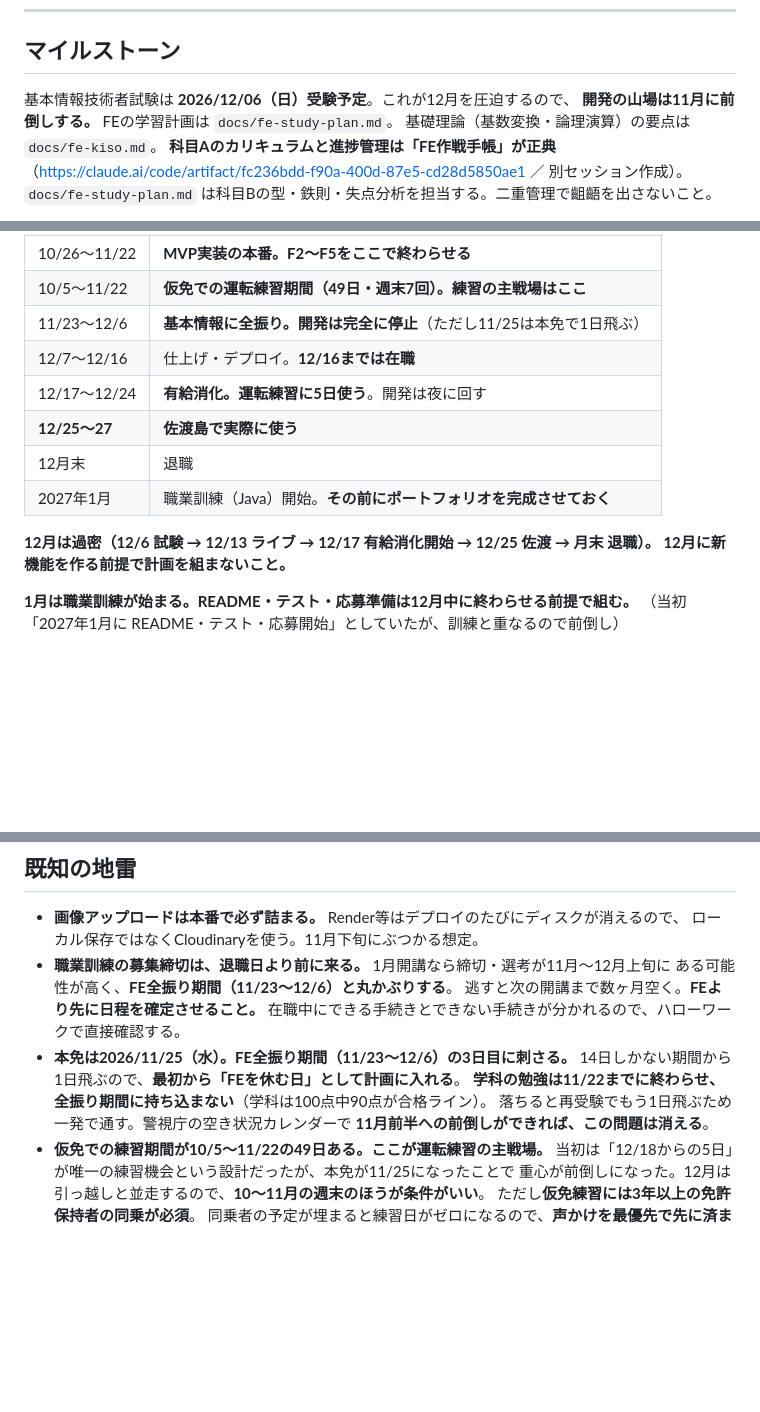
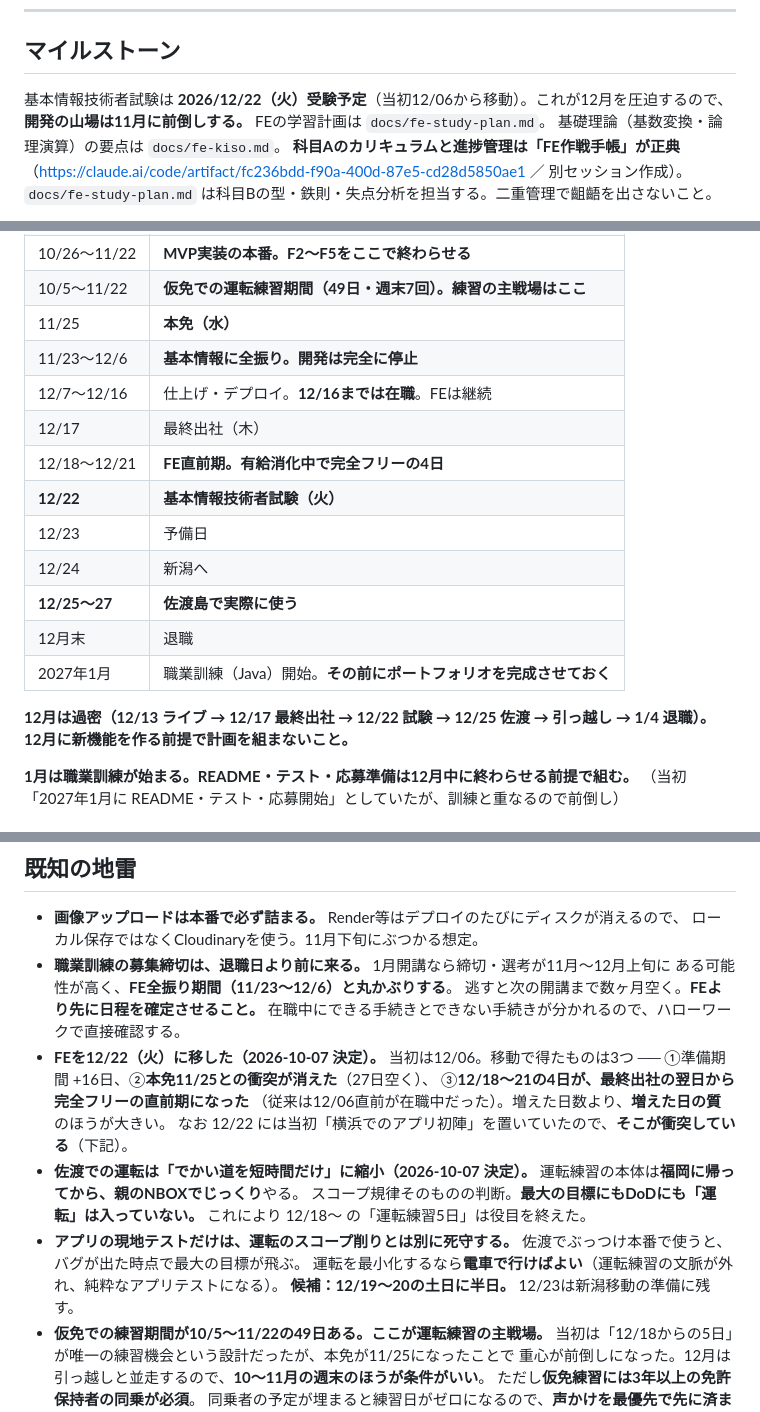
Before and after one commit to teiji-kaerinu/alternative, a Markdown page: CLAUDE.md, 3 parts joined by grey strips. GitHub-like rendering; blank space fills up the shorter version.

Commit message:
FEを12/22へ移動し、佐渡での運転を最小化
本人の決定を反映。

- FE受験日を12/06→12/22(火)に変更。準備期間+16日に加えて、
  本免11/25との衝突が解消され、最終出社翌日からの12/18〜21が
  完全フリーの直前期になった。増えた日数より日の質の改善が大きい
- 佐渡での運転は「でかい道を短時間だけ」に縮小。練習の本体は
  福岡帰省後に親の車で行う。12/18〜の運転練習5日は役目を終えた
- ただしアプリの現地テストは運転のスコープとは別に死守する。
  運転を最小化するなら電車で行けばよく、候補は12/19〜20の半日

Co-Authored-By: Claude Opus 5 <noreply@anthropic.com>
Claude-Session: https://claude.ai/code/session_01AjyFQUdSY9u4gtzCYnhNVV

```diff
--- a/CLAUDE.md
+++ b/CLAUDE.md
@@ -115,7 +115,7 @@ Visit  … id, spot_id, visited_on, photo_url, memo, created_at
 
 ## マイルストーン
 
-基本情報技術者試験は **2026/12/06（日）受験予定**。これが12月を圧迫するので、
+基本情報技術者試験は **2026/12/22（火）受験予定**（当初12/06から移動）。これが12月を圧迫するので、
 **開発の山場は11月に前倒しする。**
 FEの学習計画は `docs/fe-study-plan.md`。
 基礎理論（基数変換・論理演算）の要点は `docs/fe-kiso.md`。
@@ -135,14 +135,19 @@ mdは「なぜこの量で止めるのか」の判断を担当する。同じく
 | 10/5〜10/25 | 環境構築・SQLAlchemy入門・F1（認証）まで |
 | 10/26〜11/22 | **MVP実装の本番。F2〜F5をここで終わらせる** |
 | 10/5〜11/22 | **仮免での運転練習期間（49日・週末7回）。練習の主戦場はここ** |
-| 11/23〜12/6 | **基本情報に全振り。開発は完全に停止**（ただし11/25は本免で1日飛ぶ） |
-| 12/7〜12/16 | 仕上げ・デプロイ。**12/16までは在職** |
-| 12/17〜12/24 | **有給消化。運転練習に5日使う**。開発は夜に回す |
+| 11/25 | **本免（水）** |
+| 11/23〜12/6 | **基本情報に全振り。開発は完全に停止** |
+| 12/7〜12/16 | 仕上げ・デプロイ。**12/16までは在職**。FEは継続 |
+| 12/17 | 最終出社（木） |
+| 12/18〜12/21 | **FE直前期。有給消化中で完全フリーの4日** |
+| **12/22** | **基本情報技術者試験（火）** |
+| 12/23 | 予備日 |
+| 12/24 | 新潟へ |
 | **12/25〜27** | **佐渡島で実際に使う** |
 | 12月末 | 退職 |
 | 2027年1月 | 職業訓練（Java）開始。**その前にポートフォリオを完成させておく** |
 
-**12月は過密（12/6 試験 → 12/13 ライブ → 12/17 有給消化開始 → 12/25 佐渡 → 月末 退職）。
+**12月は過密（12/13 ライブ → 12/17 最終出社 → 12/22 試験 → 12/25 佐渡 → 引っ越し → 1/4 退職）。
 12月に新機能を作る前提で計画を組まないこと。**
 
 **1月は職業訓練が始まる。README・テスト・応募準備は12月中に終わらせる前提で組む。**
@@ -164,11 +169,20 @@ mdは「なぜこの量で止めるのか」の判断を担当する。同じく
   ある可能性が高く、**FE全振り期間（11/23〜12/6）と丸かぶりする**。
   逃すと次の開講まで数ヶ月空く。**FEより先に日程を確定させること。**
   在職中にできる手続きとできない手続きが分かれるので、ハローワークで直接確認する。
-- **本免は2026/11/25（水）。FE全振り期間（11/23〜12/6）の3日目に刺さる。**
-  14日しかない期間から1日飛ぶので、**最初から「FEを休む日」として計画に入れる**。
-  **学科の勉強は11/22までに終わらせ、全振り期間に持ち込まない**（学科は100点中90点が合格ライン）。
-  落ちると再受験でもう1日飛ぶため一発で通す。警視庁の空き状況カレンダーで
-  **11月前半への前倒しができれば、この問題は消える**。
+- **FEを12/22（火）に移した（2026-10-07 決定）。**
+  当初は12/06。移動で得たものは3つ ──
+  ①準備期間 +16日、②**本免11/25との衝突が消えた**（27日空く）、
+  ③**12/18〜21の4日が、最終出社の翌日から完全フリーの直前期になった**
+  （従来は12/06直前が在職中だった）。増えた日数より、**増えた日の質**のほうが大きい。
+  なお 12/22 には当初「横浜でのアプリ初陣」を置いていたので、**そこが衝突している**（下記）。
+- **佐渡での運転は「でかい道を短時間だけ」に縮小（2026-10-07 決定）。**
+  運転練習の本体は**福岡に帰ってから、親のNBOXでじっくり**やる。
+  スコープ規律そのものの判断。**最大の目標にもDoDにも「運転」は入っていない。**
+  これにより 12/18〜 の「運転練習5日」は役目を終えた。
+- **アプリの現地テストだけは、運転のスコープ削りとは別に死守する。**
+  佐渡でぶっつけ本番で使うと、バグが出た時点で最大の目標が飛ぶ。
+  運転を最小化するなら**電車で行けばよい**（運転練習の文脈が外れ、純粋なアプリテストになる）。
+  **候補：12/19〜20の土日に半日。** 12/23は新潟移動の準備に残す。
 - **仮免での練習期間が10/5〜11/22の49日ある。ここが運転練習の主戦場。**
   当初は「12/18からの5日」が唯一の練習機会という設計だったが、本免が11/25になったことで
   重心が前倒しになった。12月は引っ越しと並走するので、**10〜11月の週末のほうが条件がいい**。
```
